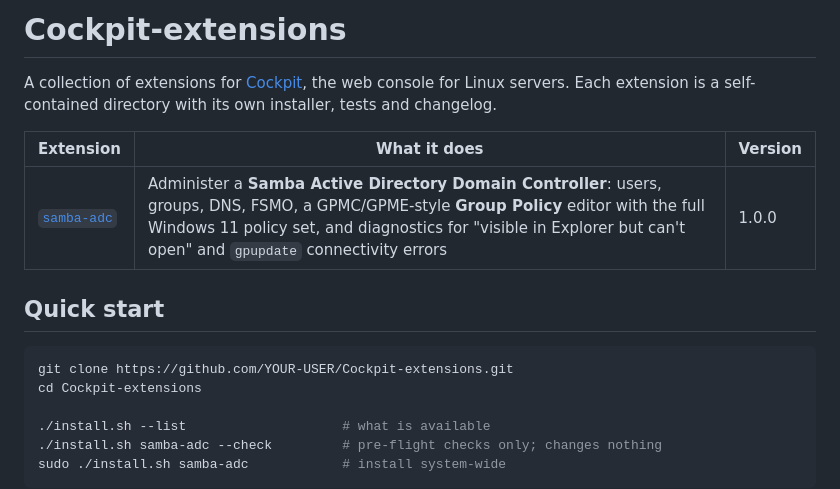
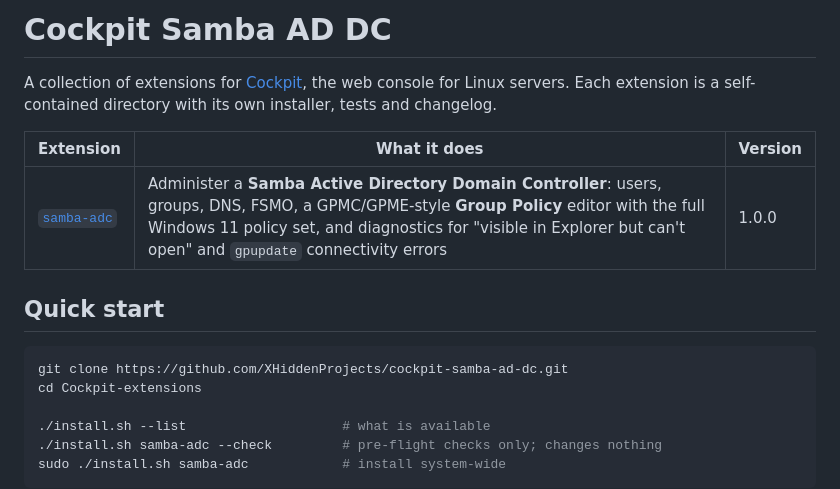
Before and after one commit to XHiddenProjects/cockpit-samba-ad-dc, a Markdown page: README.md, the part around the change. Drawn GitHub-style.

````diff
--- a/README.md
+++ b/README.md
@@ -1,4 +1,4 @@
-# Cockpit-extensions
+# Cockpit Samba AD DC
 
 A collection of extensions for [Cockpit](https://cockpit-project.org), the web console for Linux servers.
 Each extension is a self-contained directory with its own installer, tests and changelog.
@@ -10,7 +10,7 @@ Each extension is a self-contained directory with its own installer, tests and c
 ## Quick start
 
 ```bash
-git clone https://github.com/YOUR-USER/Cockpit-extensions.git
+git clone https://github.com/XHiddenProjects/cockpit-samba-ad-dc.git
 cd Cockpit-extensions
 
 ./install.sh --list                    # what is available
````
